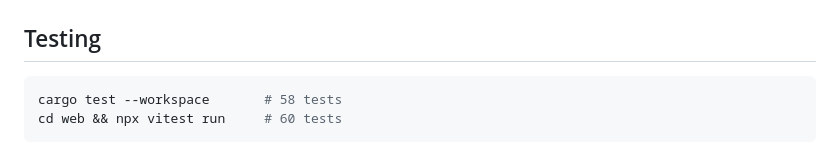
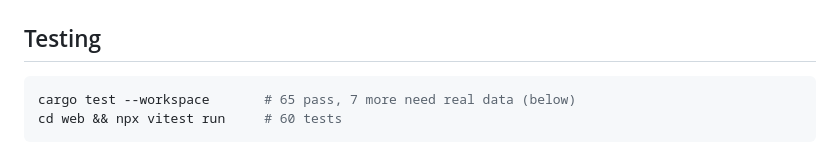
Before and after one commit to ethanstoner/strata, a Markdown page: README.md, the part around the change. GitHub-like rendering.

Commit message:
docs: correct the workspace test count
`cargo test --workspace` reports 65 passing and 7 ignored, not 58. The 7
ignored ones need a fetched study and are already documented just below, so
the line now says which number is which instead of stating a total that
matches neither.

````diff
--- a/README.md
+++ b/README.md
@@ -188,7 +188,7 @@ without trilinear filtering aliases badly.
 ## Testing
 
 ```bash
-cargo test --workspace       # 58 tests
+cargo test --workspace       # 65 pass, 7 more need real data (below)
 cd web && npx vitest run     # 60 tests
 ```
 
````
